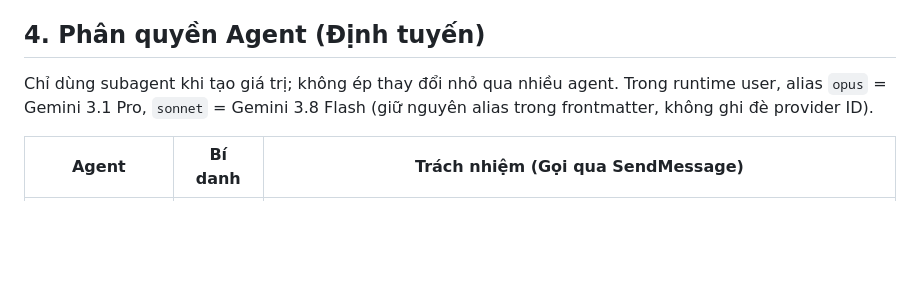
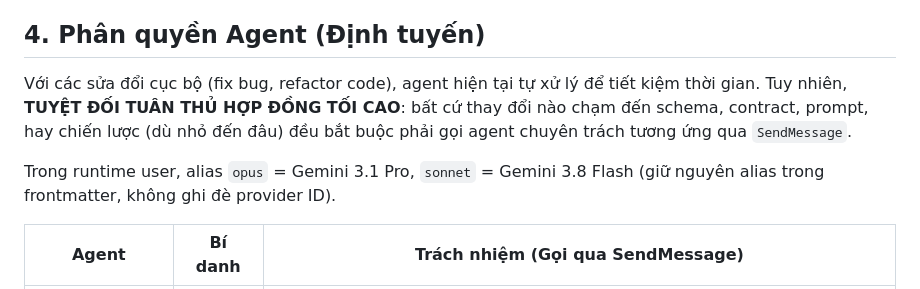
Before and after one commit to phananh2005/tool_tao_video_yt, a Markdown page: CLAUDE.md, the part around the change. Drawn GitHub-style; blank space fills up the shorter version.

Commit message:
chore(docs): resolve conflict between agent routing rules and supreme AI contract

```diff
--- a/CLAUDE.md
+++ b/CLAUDE.md
@@ -36,7 +36,9 @@ TubeChain là công cụ sản xuất video YouTube theo hướng ưu tiên ch
 - **AI Provider:** Mọi thao tác AI chạy qua provider adapter hiện có. Không ghi cứng thông tin xác thực. Subagent chỉ hỗ trợ phát triển mã, không tham gia runtime tạo video.
 
 ## 4. Phân quyền Agent (Định tuyến)
-Chỉ dùng subagent khi tạo giá trị; không ép thay đổi nhỏ qua nhiều agent. Trong runtime user, alias `opus` = Gemini 3.1 Pro, `sonnet` = Gemini 3.8 Flash (giữ nguyên alias trong frontmatter, không ghi đè provider ID).
+Với các sửa đổi cục bộ (fix bug, refactor code), agent hiện tại tự xử lý để tiết kiệm thời gian. Tuy nhiên, **TUYỆT ĐỐI TUÂN THỦ HỢP ĐỒNG TỐI CAO**: bất cứ thay đổi nào chạm đến schema, contract, prompt, hay chiến lược (dù nhỏ đến đâu) đều bắt buộc phải gọi agent chuyên trách tương ứng qua `SendMessage`.
+
+Trong runtime user, alias `opus` = Gemini 3.1 Pro, `sonnet` = Gemini 3.8 Flash (giữ nguyên alias trong frontmatter, không ghi đè provider ID).
 
 | Agent | Bí danh | Trách nhiệm (Gọi qua SendMessage) |
 |---|---|---|
```
